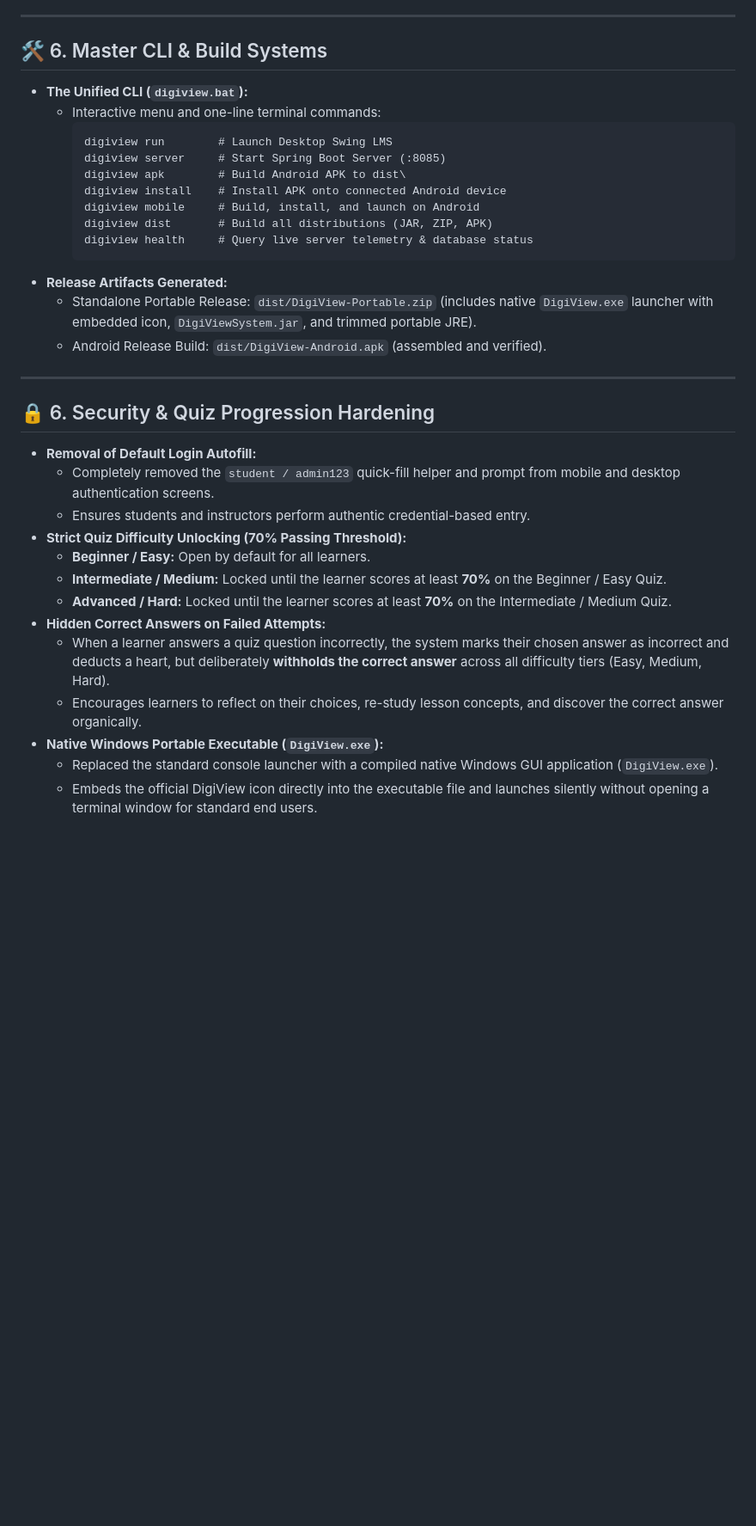
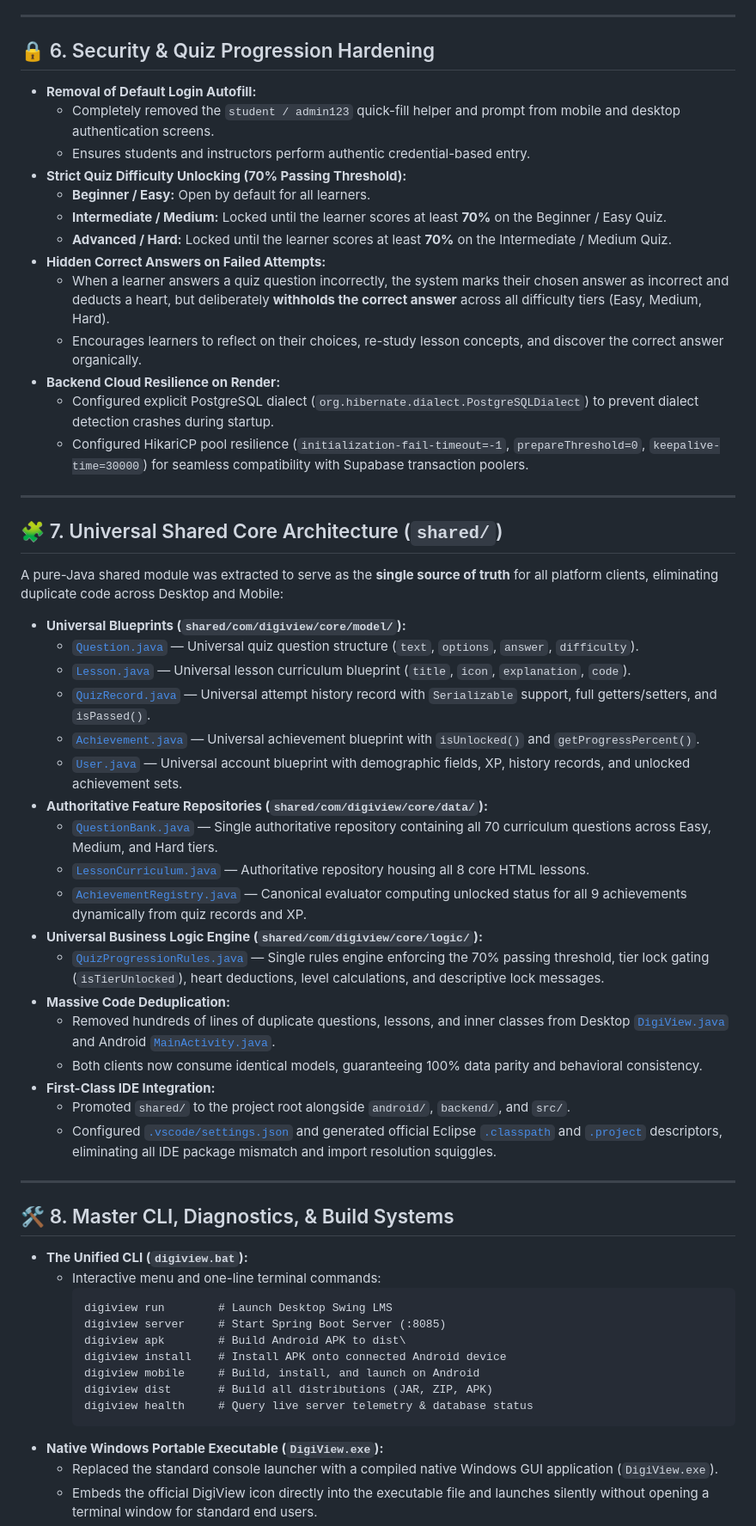
Before and after one commit to jacobayuban21-cob/Digi_View_System, a Markdown page: RELEASE_NOTES.md, the part around one of its changes. Shown at 86% size. GitHub-like rendering; blank space fills up the shorter version.

Commit message:
docs: document universal shared core architecture and update v1.0.0 release notes

````diff
--- a/RELEASE_NOTES.md
+++ b/RELEASE_NOTES.md
@@ -96,7 +96,50 @@ A universal path-resolution and routing system has been implemented across the e
 
 ---
 
-## 🛠️ 6. Master CLI & Build Systems
+## 🔒 6. Security & Quiz Progression Hardening
+
+* **Removal of Default Login Autofill:**
+  * Completely removed the `student / admin123` quick-fill helper and prompt from mobile and desktop authentication screens.
+  * Ensures students and instructors perform authentic credential-based entry.
+* **Strict Quiz Difficulty Unlocking (70% Passing Threshold):**
+  * **Beginner / Easy:** Open by default for all learners.
+  * **Intermediate / Medium:** Locked until the learner scores at least **70%** on the Beginner / Easy Quiz.
+  * **Advanced / Hard:** Locked until the learner scores at least **70%** on the Intermediate / Medium Quiz.
+* **Hidden Correct Answers on Failed Attempts:**
+  * When a learner answers a quiz question incorrectly, the system marks their chosen answer as incorrect and deducts a heart, but deliberately **withholds the correct answer** across all difficulty tiers (Easy, Medium, Hard).
+  * Encourages learners to reflect on their choices, re-study lesson concepts, and discover the correct answer organically.
+* **Backend Cloud Resilience on Render:**
+  * Configured explicit PostgreSQL dialect (`org.hibernate.dialect.PostgreSQLDialect`) to prevent dialect detection crashes during startup.
+  * Configured HikariCP pool resilience (`initialization-fail-timeout=-1`, `prepareThreshold=0`, `keepalive-time=30000`) for seamless compatibility with Supabase transaction poolers.
+
+---
+
+## 🧩 7. Universal Shared Core Architecture (`shared/`)
+
+A pure-Java shared module was extracted to serve as the **single source of truth** for all platform clients, eliminating duplicate code across Desktop and Mobile:
+
+* **Universal Blueprints (`shared/com/digiview/core/model/`):**
+  * [`Question.java`](shared/com/digiview/core/model/Question.java) — Universal quiz question structure (`text`, `options`, `answer`, `difficulty`).
+  * [`Lesson.java`](shared/com/digiview/core/model/Lesson.java) — Universal lesson curriculum blueprint (`title`, `icon`, `explanation`, `code`).
+  * [`QuizRecord.java`](shared/com/digiview/core/model/QuizRecord.java) — Universal attempt history record with `Serializable` support, full getters/setters, and `isPassed()`.
+  * [`Achievement.java`](shared/com/digiview/core/model/Achievement.java) — Universal achievement blueprint with `isUnlocked()` and `getProgressPercent()`.
+  * [`User.java`](shared/com/digiview/core/model/User.java) — Universal account blueprint with demographic fields, XP, history records, and unlocked achievement sets.
+* **Authoritative Feature Repositories (`shared/com/digiview/core/data/`):**
+  * [`QuestionBank.java`](shared/com/digiview/core/data/QuestionBank.java) — Single authoritative repository containing all 70 curriculum questions across Easy, Medium, and Hard tiers.
+  * [`LessonCurriculum.java`](shared/com/digiview/core/data/LessonCurriculum.java) — Authoritative repository housing all 8 core HTML lessons.
+  * [`AchievementRegistry.java`](shared/com/digiview/core/data/AchievementRegistry.java) — Canonical evaluator computing unlocked status for all 9 achievements dynamically from quiz records and XP.
+* **Universal Business Logic Engine (`shared/com/digiview/core/logic/`):**
+  * [`QuizProgressionRules.java`](shared/com/digiview/core/logic/QuizProgressionRules.java) — Single rules engine enforcing the 70% passing threshold, tier lock gating (`isTierUnlocked`), heart deductions, level calculations, and descriptive lock messages.
+* **Massive Code Deduplication:**
+  * Removed hundreds of lines of duplicate questions, lessons, and inner classes from Desktop [`DigiView.java`](src/System/DigiView.java) and Android [`MainActivity.java`](android/app/src/main/java/com/digiview/lms/MainActivity.java).
+  * Both clients now consume identical models, guaranteeing 100% data parity and behavioral consistency.
+* **First-Class IDE Integration:**
+  * Promoted `shared/` to the project root alongside `android/`, `backend/`, and `src/`.
+  * Configured [`.vscode/settings.json`](.vscode/settings.json) and generated official Eclipse [`.classpath`](.classpath) and [`.project`](.project) descriptors, eliminating all IDE package mismatch and import resolution squiggles.
+
+---
+
+## 🛠️ 8. Master CLI, Diagnostics, & Build Systems
 
 * **The Unified CLI (`digiview.bat`):**
   * Interactive menu and one-line terminal commands:
@@ -109,24 +152,6 @@ A universal path-resolution and routing system has been implemented across the e
     digiview dist       # Build all distributions (JAR, ZIP, APK)
     digiview health     # Query live server telemetry & database status
     ```
-* **Release Artifacts Generated:**
-  * Standalone Portable Release: `dist/DigiView-Portable.zip` (includes native `DigiView.exe` launcher with embedded icon, `DigiViewSystem.jar`, and trimmed portable JRE).
-  * Android Release Build: `dist/DigiView-Android.apk` (assembled and verified).
-
----
-
-## 🔒 6. Security & Quiz Progression Hardening
-
-* **Removal of Default Login Autofill:**
-  * Completely removed the `student / admin123` quick-fill helper and prompt from mobile and desktop authentication screens.
-  * Ensures students and instructors perform authentic credential-based entry.
-* **Strict Quiz Difficulty Unlocking (70% Passing Threshold):**
-  * **Beginner / Easy:** Open by default for all learners.
-  * **Intermediate / Medium:** Locked until the learner scores at least **70%** on the Beginner / Easy Quiz.
-  * **Advanced / Hard:** Locked until the learner scores at least **70%** on the Intermediate / Medium Quiz.
-* **Hidden Correct Answers on Failed Attempts:**
-  * When a learner answers a quiz question incorrectly, the system marks their chosen answer as incorrect and deducts a heart, but deliberately **withholds the correct answer** across all difficulty tiers (Easy, Medium, Hard).
-  * Encourages learners to reflect on their choices, re-study lesson concepts, and discover the correct answer organically.
 * **Native Windows Portable Executable (`DigiView.exe`):**
   * Replaced the standard console launcher with a compiled native Windows GUI application (`DigiView.exe`).
   * Embeds the official DigiView icon directly into the executable file and launches silently without opening a terminal window for standard end users.
````
Also changed, not shown: other parts of RELEASE_NOTES.md (+13 -3 lines).
